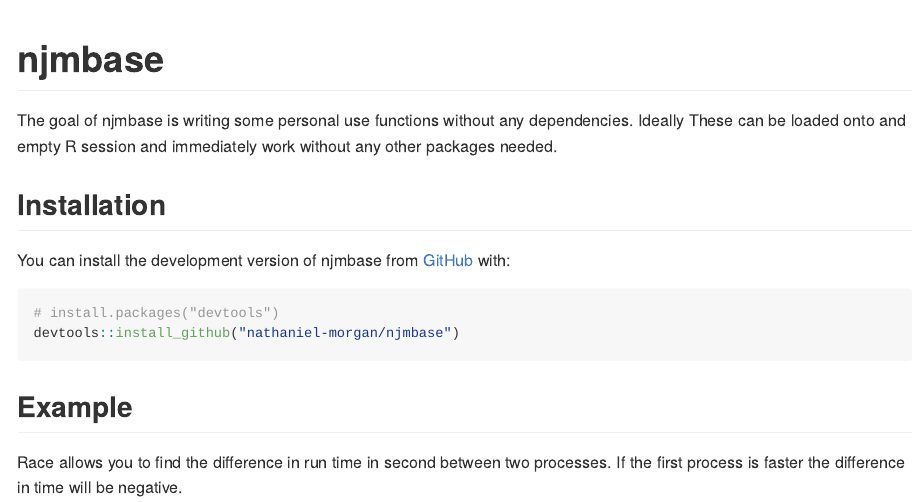
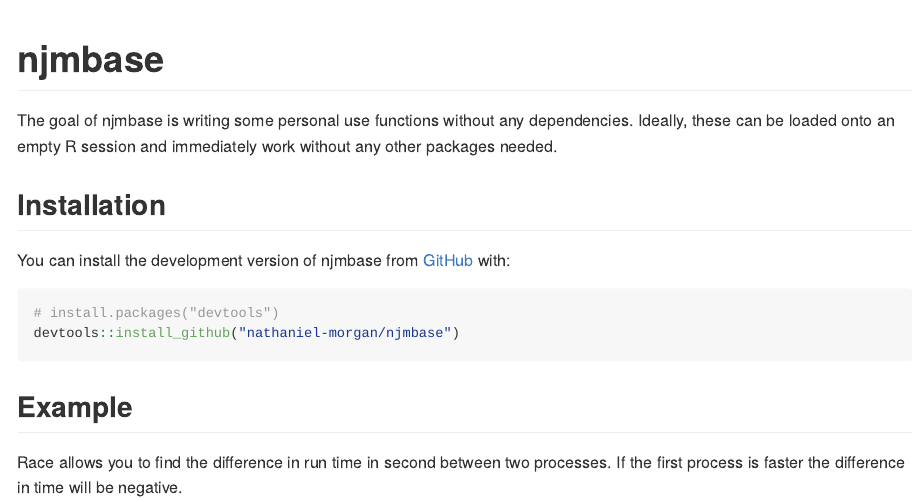
Before and after one commit to nathaniel-morgan/njmbase, an R Markdown document (README.Rmd): the page in a window 1100 px wide, from its top. The pictures show the output file README.md that the author committed with the source, drawn offline in the style of GitHub.

Commit message:
Fix typos

```diff
--- a/README.Rmd
+++ b/README.Rmd
@@ -18,8 +18,8 @@
 <!-- badges: start -->
 <!-- badges: end -->
 
-The goal of njmbase is writing some personal use functions without any dependencies. Ideally
-These can be loaded onto and empty R session and immediately work without any other
+The goal of njmbase is writing some personal use functions without any dependencies. Ideally,
+these can be loaded onto an empty R session and immediately work without any other
 packages needed.
 
 ## Installation
```
Also changed, not shown: README.md.
